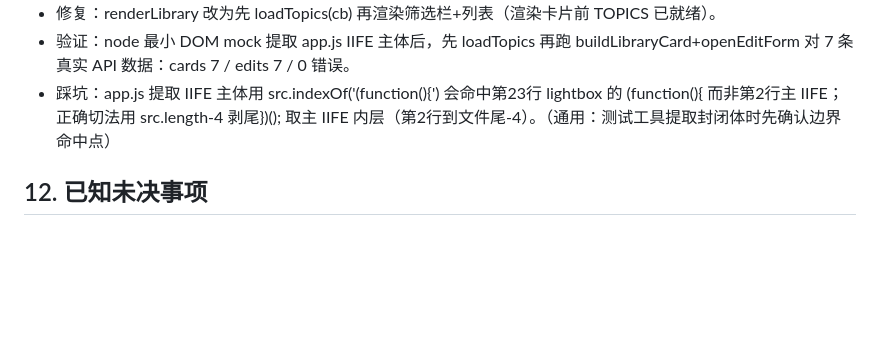
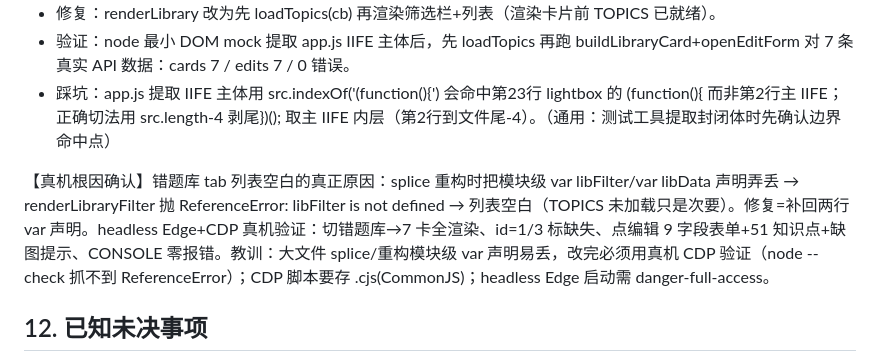
Before and after one commit to kuight/xinmo, a Markdown page: _knowledge/xinmo-memory.md, the part around the change. GitHub-like rendering; blank space fills up the shorter version.

Commit message:
docs: 记录D8错题库真机根因(libFilter声明丢失)+headless Edge CDP验证方法

```diff
--- a/_knowledge/xinmo-memory.md
+++ b/_knowledge/xinmo-memory.md
@@ -67,6 +67,8 @@ POST /api/upload：Pillow 压缩≤1400px/JPEG q82/≤300KB，落盘 data/images
 - 验证：node 最小 DOM mock 提取 app.js IIFE 主体后，先 loadTopics 再跑 buildLibraryCard+openEditForm 对 7 条真实 API 数据：cards 7 / edits 7 / 0 错误。
 - 踩坑：app.js 提取 IIFE 主体用 src.indexOf('(function(){') 会命中第23行 lightbox 的 (function(){ 而非第2行主 IIFE；正确切法用 src.length-4 剥尾})(); 取主 IIFE 内层（第2行到文件尾-4）。（通用：测试工具提取封闭体时先确认边界命中点）
 
+【真机根因确认】错题库 tab 列表空白的真正原因：splice 重构时把模块级 var libFilter/var libData 声明弄丢 → renderLibraryFilter 抛 ReferenceError: libFilter is not defined → 列表空白（TOPICS 未加载只是次要）。修复=补回两行 var 声明。headless Edge+CDP 真机验证：切错题库→7 卡全渲染、id=1/3 标缺失、点编辑 9 字段表单+51 知识点+缺图提示、CONSOLE 零报错。教训：大文件 splice/重构模块级 var 声明易丢，改完必须用真机 CDP 验证（node --check 抓不到 ReferenceError）；CDP 脚本要存 .cjs(CommonJS)；headless Edge 启动需 danger-full-access。
+
 ## 12. 已知未决事项
 
 
```
